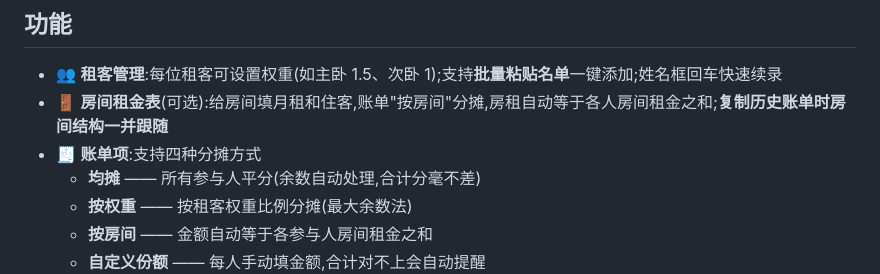
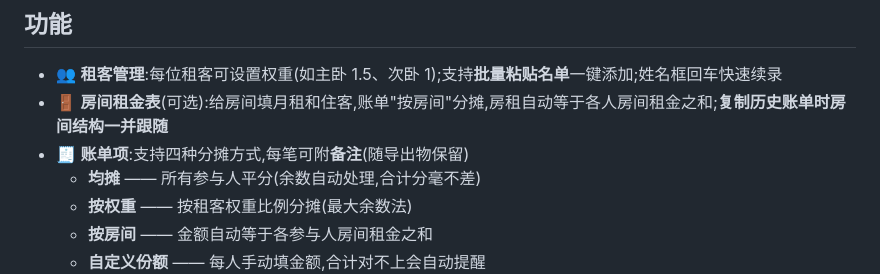
Before and after one commit to qlw088697-ui/hezu, a Markdown page: README.md, the part around the change. GitHub-like rendering.

Commit message:
docs: README 补充账单备注说明

```diff
--- a/README.md
+++ b/README.md
@@ -24,7 +24,7 @@
 
 - 👥 **租客管理**:每位租客可设置权重(如主卧 1.5、次卧 1);支持**批量粘贴名单**一键添加;姓名框回车快速续录
 - 🚪 **房间租金表**(可选):给房间填月租和住客,账单"按房间"分摊,房租自动等于各人房间租金之和;**复制历史账单时房间结构一并跟随**
-- 🧾 **账单项**:支持四种分摊方式
+- 🧾 **账单项**:支持四种分摊方式,每笔可附**备注**(随导出物保留)
   - **均摊** —— 所有参与人平分(余数自动处理,合计分毫不差)
   - **按权重** —— 按租客权重比例分摊(最大余数法)
   - **按房间** —— 金额自动等于各参与人房间租金之和
```
